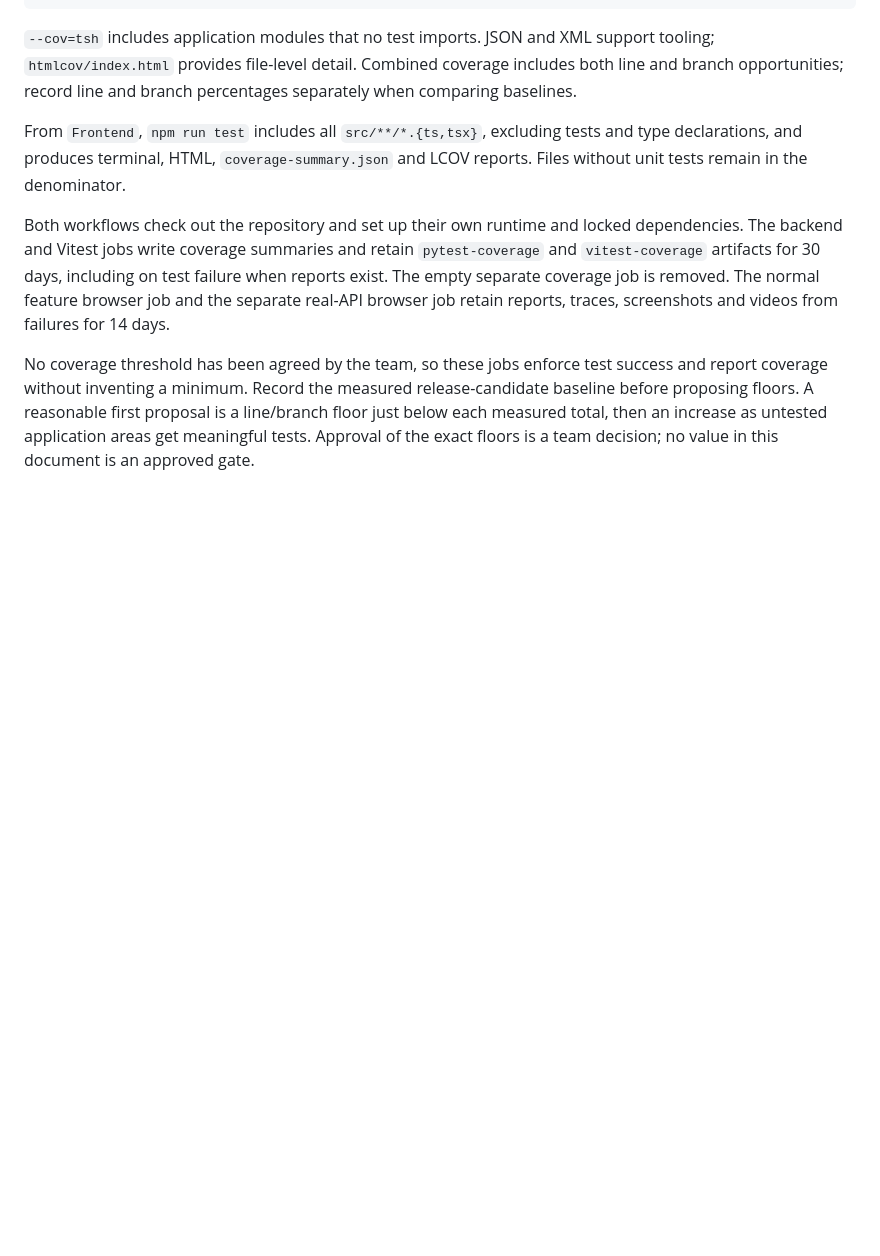
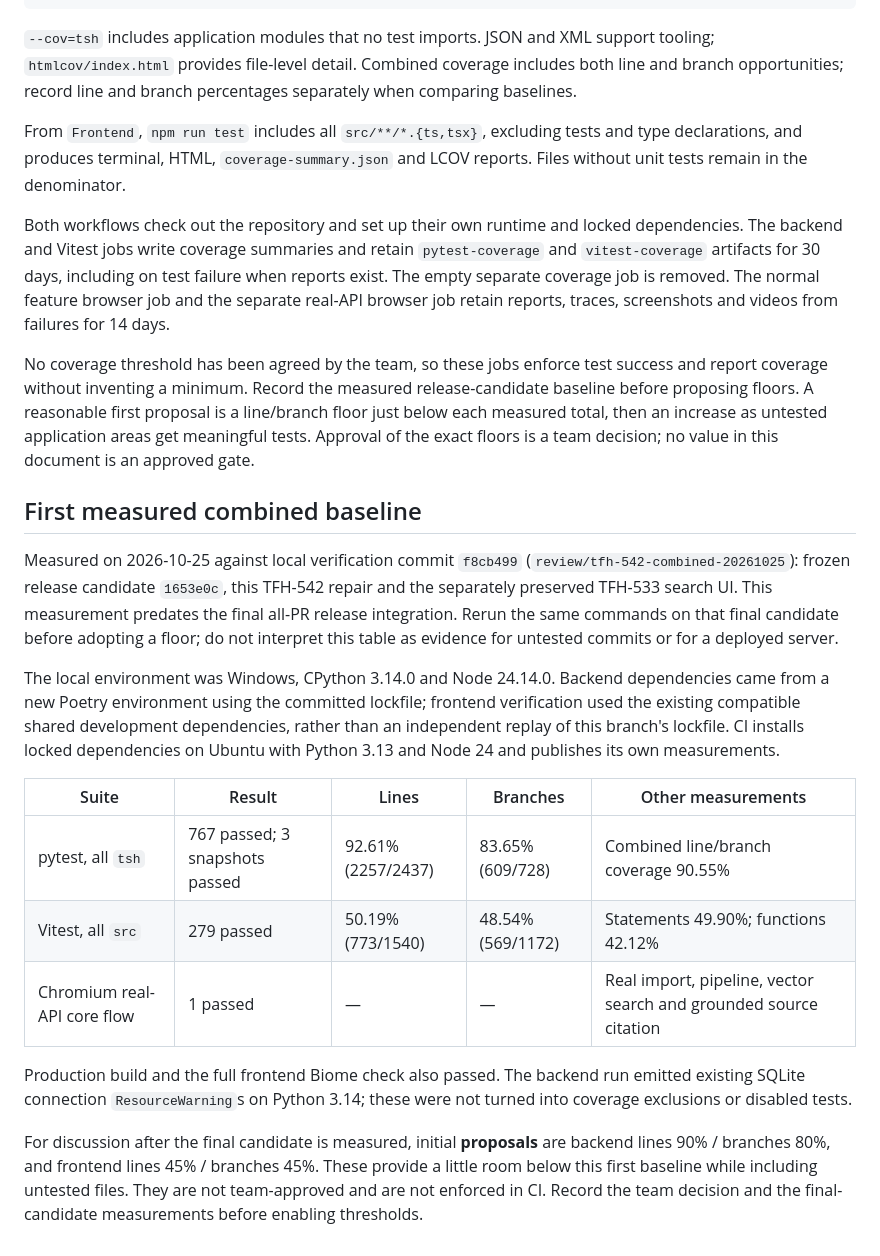
Before and after one commit to TFH-Web/TFH-Sermon-Hub, a Markdown page: docs/testing-and-coverage.md, the part around the change. GitHub-like rendering; blank space fills up the shorter version.

Commit message:
TFH-542 record measured coverage baseline and proposed floors

```diff
--- a/docs/testing-and-coverage.md
+++ b/docs/testing-and-coverage.md
@@ -89,3 +89,35 @@ release-candidate baseline before proposing floors. A reasonable first proposal
 is a line/branch floor just below each measured total, then an increase as
 untested application areas get meaningful tests. Approval of the exact floors
 is a team decision; no value in this document is an approved gate.
+
+## First measured combined baseline
+
+Measured on 2026-10-25 against local verification commit
+`f8cb499` (`review/tfh-542-combined-20261025`): frozen release candidate
+`1653e0c`, this TFH-542 repair and the separately preserved TFH-533 search UI.
+This measurement predates the final all-PR release integration. Rerun the same
+commands on that final candidate before adopting a floor; do not interpret this
+table as evidence for untested commits or for a deployed server.
+
+The local environment was Windows, CPython 3.14.0 and Node 24.14.0. Backend
+dependencies came from a new Poetry environment using the committed lockfile;
+frontend verification used the existing compatible shared development
+dependencies, rather than an independent replay of this branch's lockfile.
+CI installs locked dependencies on Ubuntu with Python 3.13 and Node 24 and
+publishes its own measurements.
+
+| Suite | Result | Lines | Branches | Other measurements |
+| --- | --- | --- | --- | --- |
+| pytest, all `tsh` | 767 passed; 3 snapshots passed | 92.61% (2257/2437) | 83.65% (609/728) | Combined line/branch coverage 90.55% |
+| Vitest, all `src` | 279 passed | 50.19% (773/1540) | 48.54% (569/1172) | Statements 49.90%; functions 42.12% |
+| Chromium real-API core flow | 1 passed | — | — | Real import, pipeline, vector search and grounded source citation |
+
+Production build and the full frontend Biome check also passed. The backend
+run emitted existing SQLite connection `ResourceWarning`s on Python 3.14;
+these were not turned into coverage exclusions or disabled tests.
+
+For discussion after the final candidate is measured, initial **proposals** are
+backend lines 90% / branches 80%, and frontend lines 45% / branches 45%.
+These provide a little room below this first baseline while including untested
+files. They are not team-approved and are not enforced in CI. Record the team
+decision and the final-candidate measurements before enabling thresholds.
```
